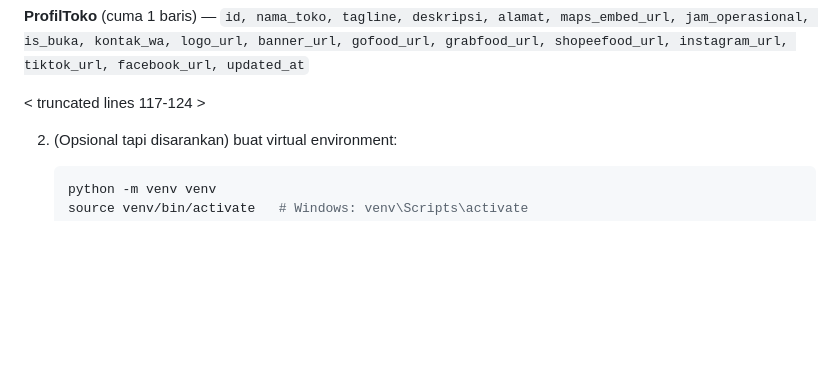
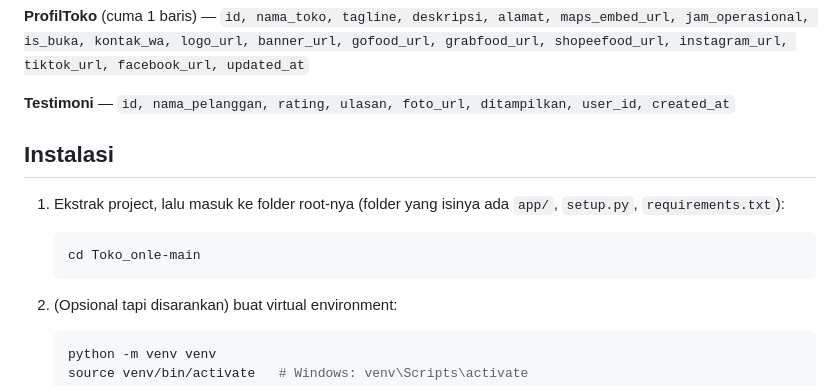
Before and after one commit to MiftahulKhoiri/Toko_onle, a Markdown page: README.md, the part around the change. GitHub-like rendering; blank space fills up the shorter version.

````diff
--- a/README.md
+++ b/README.md
@@ -114,7 +114,14 @@ Status yang dipakai: `pending` (keranjang aktif) → `menunggu_pembayaran` → `
 
 **ProfilToko** (cuma 1 baris) — `id, nama_toko, tagline, deskripsi, alamat, maps_embed_url, jam_operasional, is_buka, kontak_wa, logo_url, banner_url, gofood_url, grabfood_url, shopeefood_url, instagram_url, tiktok_url, facebook_url, updated_at`
 
-< truncated lines 117-124 >
+**Testimoni** — `id, nama_pelanggan, rating, ulasan, foto_url, ditampilkan, user_id, created_at`
+
+## Instalasi
+
+1. Ekstrak project, lalu masuk ke folder root-nya (folder yang isinya ada `app/`, `setup.py`, `requirements.txt`):
+   ```bash
+   cd Toko_onle-main
+   ```
 
 2. (Opsional tapi disarankan) buat virtual environment:
    ```bash
````
